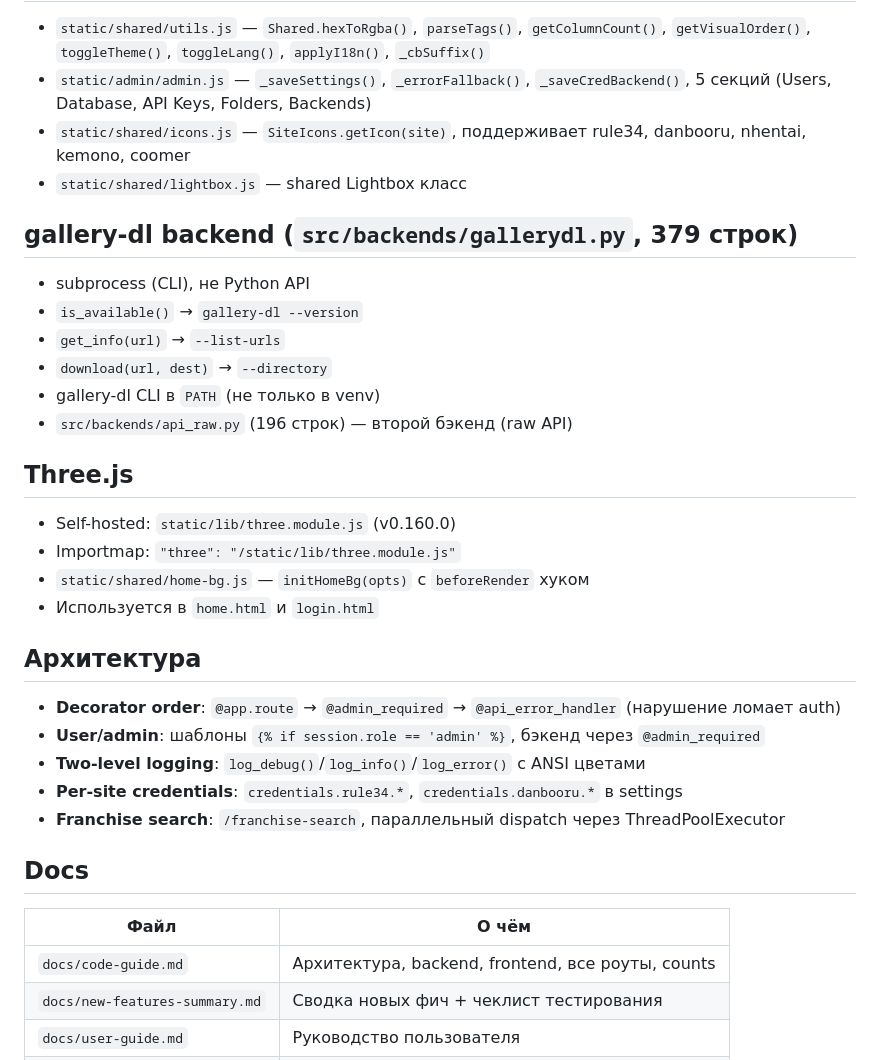
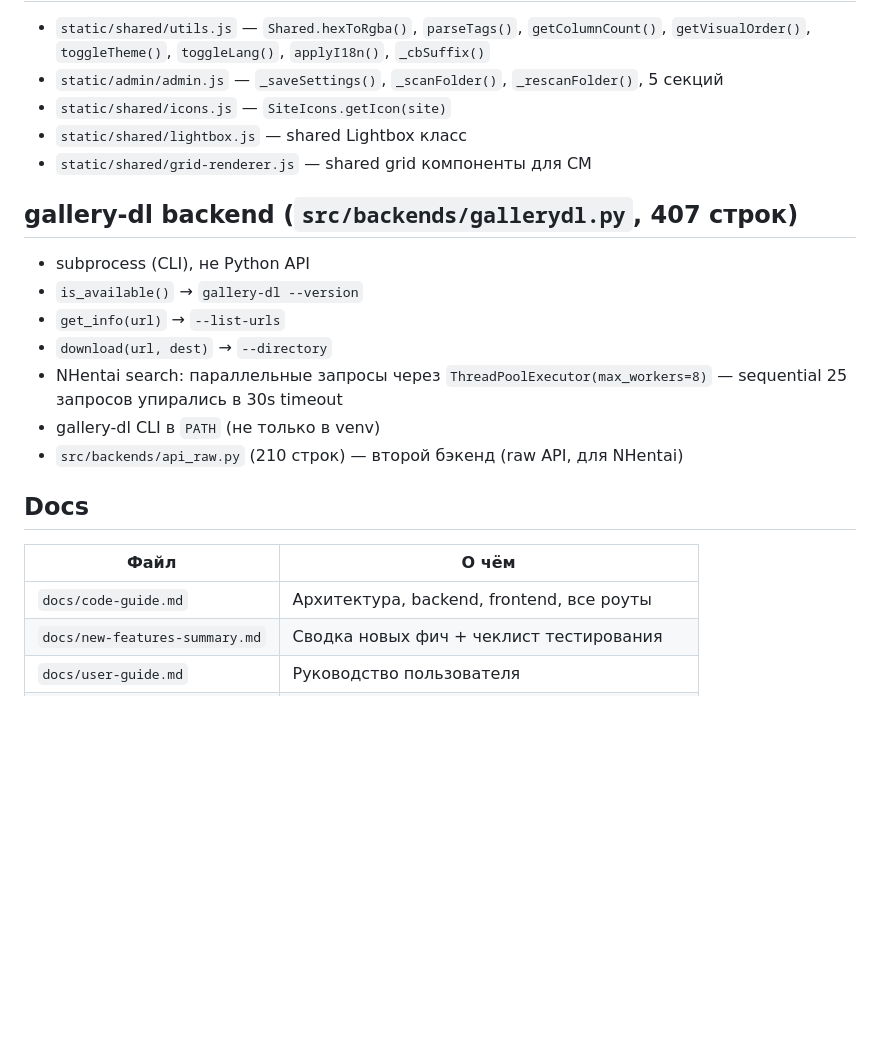
Before and after one commit to levpr1c/MediaVault, a Markdown page: AGENTS.md, the part around one of its changes. Drawn GitHub-style; blank space fills up the shorter version.

```diff
--- a/AGENTS.md
+++ b/AGENTS.md
@@ -108,38 +102,25 @@ Deps: `flask`, `requests`, `Pillow`, `gallery-dl` — в `venv/`. FFmpeg нуж
 
 - `static/shared/utils.js` — `Shared.hexToRgba()`, `parseTags()`, `getColumnCount()`, `getVisualOrder()`, `toggleTheme()`, `toggleLang()`, `applyI18n()`, `_cbSuffix()`
-- `static/admin/admin.js` — `_saveSettings()`, `_errorFallback()`, `_saveCredBackend()`, 5 секций (Users, Database, API Keys, Folders, Backends)
-- `static/shared/icons.js` — `SiteIcons.getIcon(site)`, поддерживает rule34, danbooru, nhentai, kemono, coomer
+- `static/admin/admin.js` — `_saveSettings()`, `_scanFolder()`, `_rescanFolder()`, 5 секций
+- `static/shared/icons.js` — `SiteIcons.getIcon(site)`
 - `static/shared/lightbox.js` — shared Lightbox класс
+- `static/shared/grid-renderer.js` — shared grid компоненты для CM
 
-## gallery-dl backend (`src/backends/gallerydl.py`, 379 строк)
+## gallery-dl backend (`src/backends/gallerydl.py`, 407 строк)
 
 - subprocess (CLI), не Python API
 - `is_available()` → `gallery-dl --version`
 - `get_info(url)` → `--list-urls`
 - `download(url, dest)` → `--directory`
+- NHentai search: параллельные запросы через `ThreadPoolExecutor(max_workers=8)` — sequential 25 запросов упирались в 30s timeout
 - gallery-dl CLI в `PATH` (не только в venv)
-- `src/backends/api_raw.py` (196 строк) — второй бэкенд (raw API)
-
-## Three.js
-
-- Self-hosted: `static/lib/three.module.js` (v0.160.0)
-- Importmap: `"three": "/static/lib/three.module.js"`
-- `static/shared/home-bg.js` — `initHomeBg(opts)` с `beforeRender` хуком
-- Используется в `home.html` и `login.html`
-
-## Архитектура
-
-- **Decorator order**: `@app.route` → `@admin_required` → `@api_error_handler` (нарушение ломает auth)
-- **User/admin**: шаблоны `{% if session.role == 'admin' %}`, бэкенд через `@admin_required`
-- **Two-level logging**: `log_debug()`/`log_info()`/`log_error()` с ANSI цветами
-- **Per-site credentials**: `credentials.rule34.*`, `credentials.danbooru.*` в settings
-- **Franchise search**: `/franchise-search`, параллельный dispatch через ThreadPoolExecutor
+- `src/backends/api_raw.py` (210 строк) — второй бэкенд (raw API, для NHentai)
 
 ## Docs
 
 | Файл | О чём |
 |------|-------|
-| `docs/code-guide.md` | Архитектура, backend, frontend, все роуты, counts |
+| `docs/code-guide.md` | Архитектура, backend, frontend, все роуты |
 | `docs/new-features-summary.md` | Сводка новых фич + чеклист тестирования |
 | `docs/user-guide.md` | Руководство пользователя |
 | `DESING.md` | Дизайн-система: цвета, шрифты, компоненты |
```
Also changed, not shown: other parts of AGENTS.md (+57 -63 lines).
